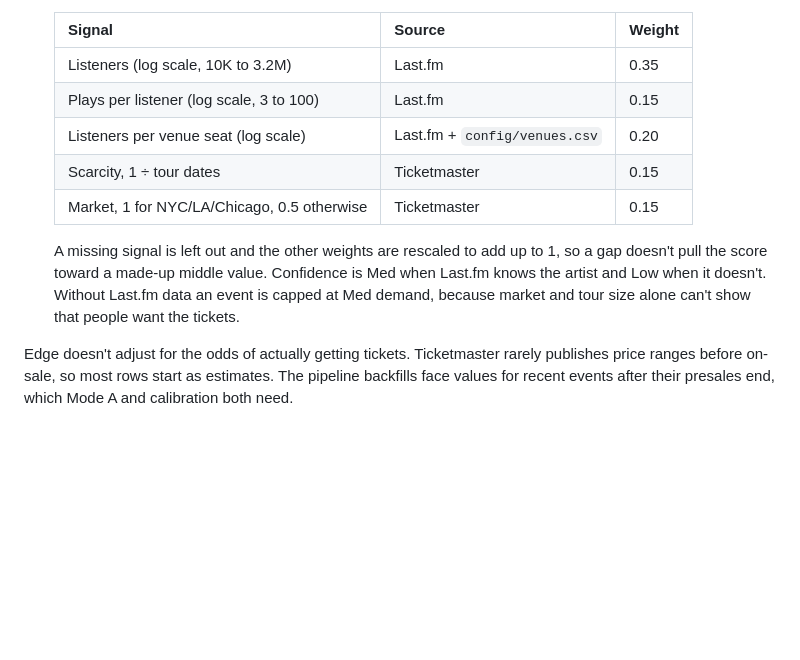
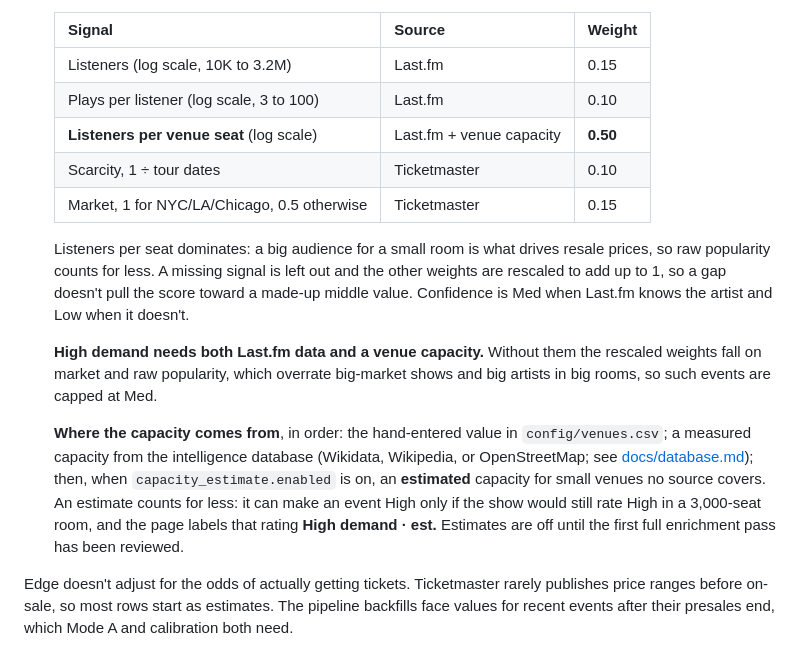
Before and after one commit to TylerWichman/presalewatch, a Markdown page: README.md, the part around the change. Drawn GitHub-style; blank space fills up the shorter version.

Commit message:
Document the new weights, capacity order, stadium rule, and estimated capacity
Co-Authored-By: Claude Opus 5.5 <noreply@anthropic.com>

```diff
--- a/README.md
+++ b/README.md
@@ -44,17 +44,29 @@ Fees default to 15% seller and 25% of face for primary (`config/model.json`).
 
   | Signal | Source | Weight |
   | --- | --- | --- |
-  | Listeners (log scale, 10K to 3.2M) | Last.fm | 0.35 |
-  | Plays per listener (log scale, 3 to 100) | Last.fm | 0.15 |
-  | Listeners per venue seat (log scale) | Last.fm + `config/venues.csv` | 0.20 |
-  | Scarcity, 1 ÷ tour dates | Ticketmaster | 0.15 |
+  | Listeners (log scale, 10K to 3.2M) | Last.fm | 0.15 |
+  | Plays per listener (log scale, 3 to 100) | Last.fm | 0.10 |
+  | **Listeners per venue seat** (log scale) | Last.fm + venue capacity | **0.50** |
+  | Scarcity, 1 ÷ tour dates | Ticketmaster | 0.10 |
   | Market, 1 for NYC/LA/Chicago, 0.5 otherwise | Ticketmaster | 0.15 |
 
-  A missing signal is left out and the other weights are rescaled to add up to 1, so
-  a gap doesn't pull the score toward a made-up middle value. Confidence is Med when
-  Last.fm knows the artist and Low when it doesn't. Without Last.fm data an event is
-  capped at Med demand, because market and tour size alone can't show that people
-  want the tickets.
+  Listeners per seat dominates: a big audience for a small room is what drives resale
+  prices, so raw popularity counts for less. A missing signal is left out and the
+  other weights are rescaled to add up to 1, so a gap doesn't pull the score toward
+  a made-up middle value. Confidence is Med when Last.fm knows the artist and Low
+  when it doesn't.
+
+  **High demand needs both Last.fm data and a venue capacity.** Without them the
+  rescaled weights fall on market and raw popularity, which overrate big-market shows
+  and big artists in big rooms, so such events are capped at Med.
+
+  **Where the capacity comes from**, in order: the hand-entered value in
+  `config/venues.csv`; a measured capacity from the intelligence database (Wikidata,
+  Wikipedia, or OpenStreetMap; see [docs/database.md](docs/database.md)); then, when
+  `capacity_estimate.enabled` is on, an **estimated** capacity for small venues no source
+  covers. An estimate counts for less: it can make an event High only if the show would
+  still rate High in a 3,000-seat room, and the page labels that rating **High demand ·
+  est.** Estimates are off until the first full enrichment pass has been reviewed.
 
 Edge doesn't adjust for the odds of actually getting tickets. Ticketmaster rarely
 publishes price ranges before on-sale, so most rows start as estimates. The pipeline
```
Also changed, not shown: docs/database.md (+30 -0 lines).
